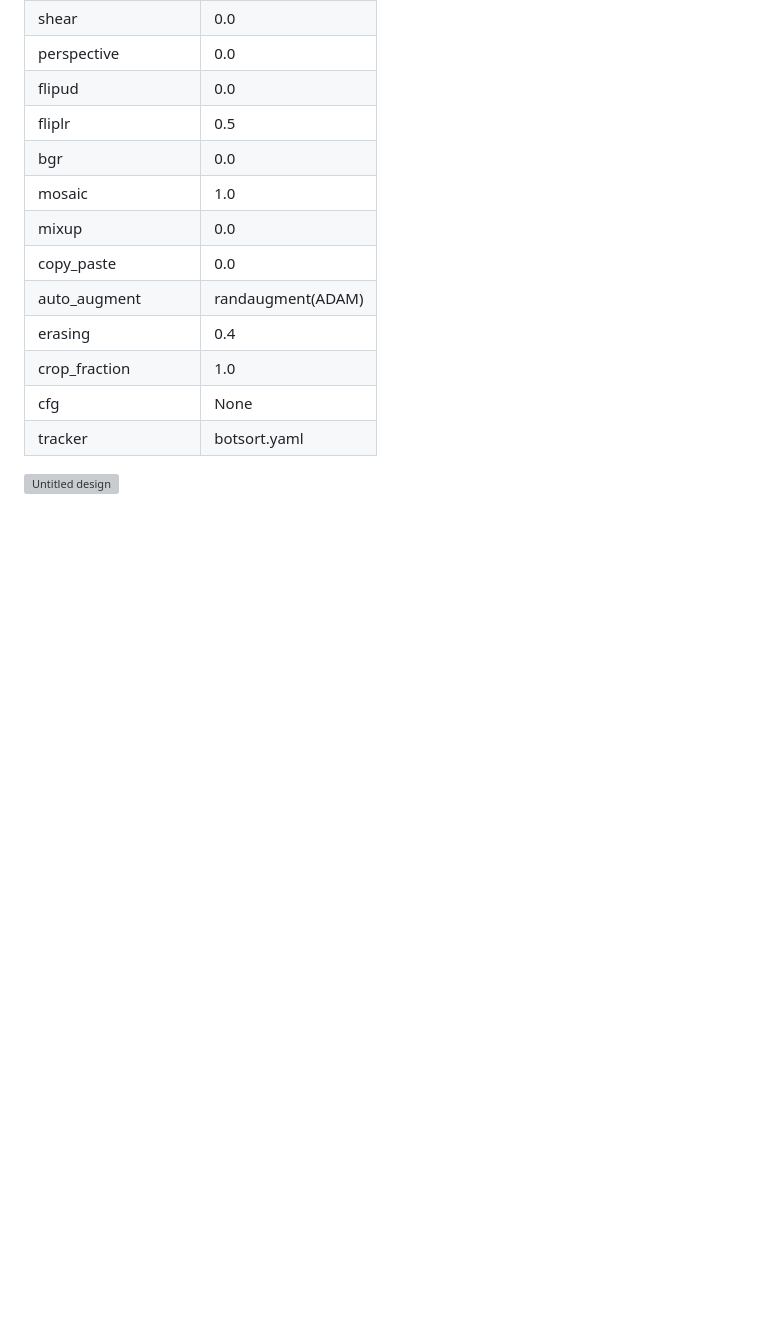
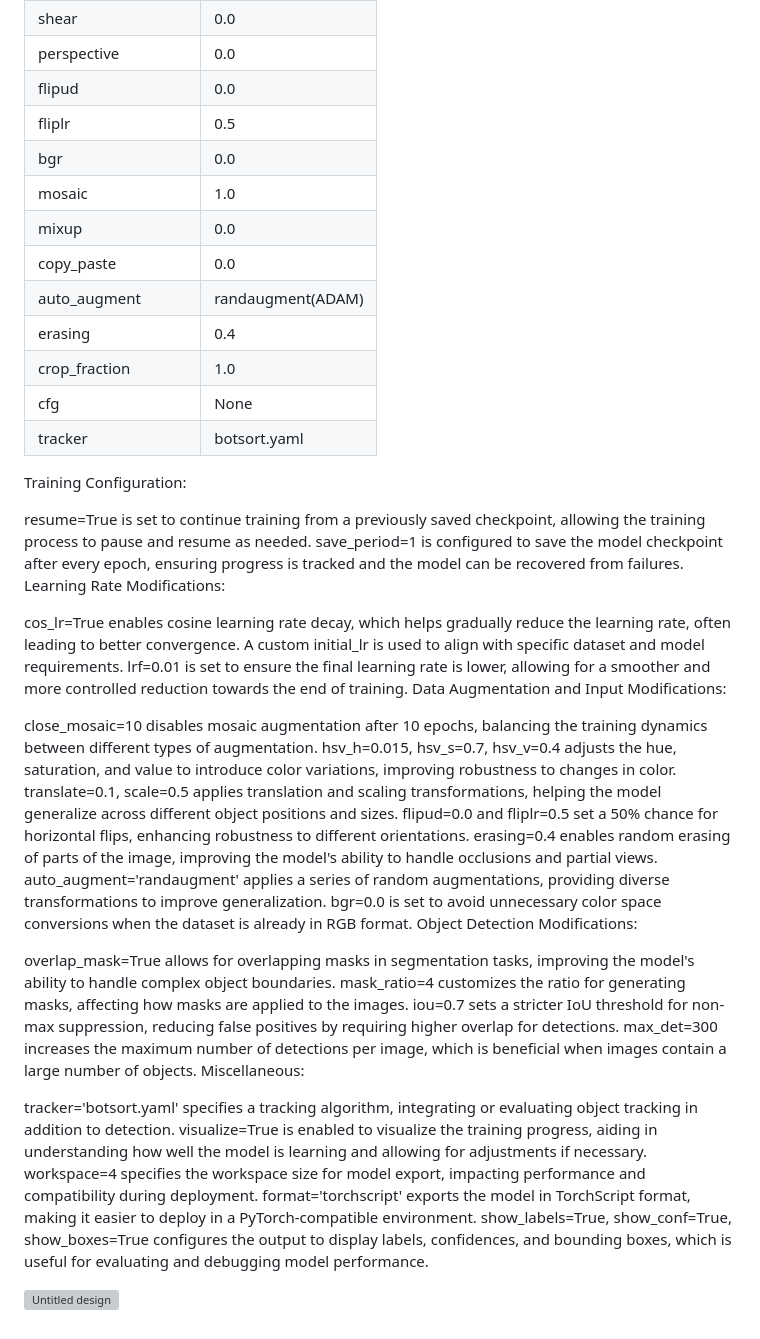
Before and after one commit to Custom-Pipeline-Defect-Detector/A-Customized-Deep-Learning-based-Real-time-Diagnostic-Method-towards-Pipeline-Defects-and-Diseases, a Markdown page: README.md, the part around the change. Drawn GitHub-style; blank space fills up the shorter version; grey boxes are pictures that could not be loaded.

```diff
--- a/README.md
+++ b/README.md
@@ -117,4 +117,36 @@ Configuration:
 | cfg              | None             |
 | tracker          | botsort.yaml     |
 
+Training Configuration:
+
+resume=True is set to continue training from a previously saved checkpoint, allowing the training process to pause and resume as needed.
+save_period=1 is configured to save the model checkpoint after every epoch, ensuring progress is tracked and the model can be recovered from failures.
+Learning Rate Modifications:
+
+cos_lr=True enables cosine learning rate decay, which helps gradually reduce the learning rate, often leading to better convergence.
+A custom initial_lr is used to align with specific dataset and model requirements.
+lrf=0.01 is set to ensure the final learning rate is lower, allowing for a smoother and more controlled reduction towards the end of training.
+Data Augmentation and Input Modifications:
+
+close_mosaic=10 disables mosaic augmentation after 10 epochs, balancing the training dynamics between different types of augmentation.
+hsv_h=0.015, hsv_s=0.7, hsv_v=0.4 adjusts the hue, saturation, and value to introduce color variations, improving robustness to changes in color.
+translate=0.1, scale=0.5 applies translation and scaling transformations, helping the model generalize across different object positions and sizes.
+flipud=0.0 and fliplr=0.5 set a 50% chance for horizontal flips, enhancing robustness to different orientations.
+erasing=0.4 enables random erasing of parts of the image, improving the model's ability to handle occlusions and partial views.
+auto_augment='randaugment' applies a series of random augmentations, providing diverse transformations to improve generalization.
+bgr=0.0 is set to avoid unnecessary color space conversions when the dataset is already in RGB format.
+Object Detection Modifications:
+
+overlap_mask=True allows for overlapping masks in segmentation tasks, improving the model's ability to handle complex object boundaries.
+mask_ratio=4 customizes the ratio for generating masks, affecting how masks are applied to the images.
+iou=0.7 sets a stricter IoU threshold for non-max suppression, reducing false positives by requiring higher overlap for detections.
+max_det=300 increases the maximum number of detections per image, which is beneficial when images contain a large number of objects.
+Miscellaneous:
+
+tracker='botsort.yaml' specifies a tracking algorithm, integrating or evaluating object tracking in addition to detection.
+visualize=True is enabled to visualize the training progress, aiding in understanding how well the model is learning and allowing for adjustments if necessary.
+workspace=4 specifies the workspace size for model export, impacting performance and compatibility during deployment.
+format='torchscript' exports the model in TorchScript format, making it easier to deploy in a PyTorch-compatible environment.
+show_labels=True, show_conf=True, show_boxes=True configures the output to display labels, confidences, and bounding boxes, which is useful for evaluating and debugging model performance.
+
 ![Untitled design](https://github.com/Custom-Pipeline-Defect-Detector/A-Customized-Deep-Learning-based-Real-time-Diagnostic-Method-towards-Pipeline-Defects-and-Diseases/assets/173538015/cfae74d8-36e0-4a7c-b373-ea8c82bfcb68)
```
